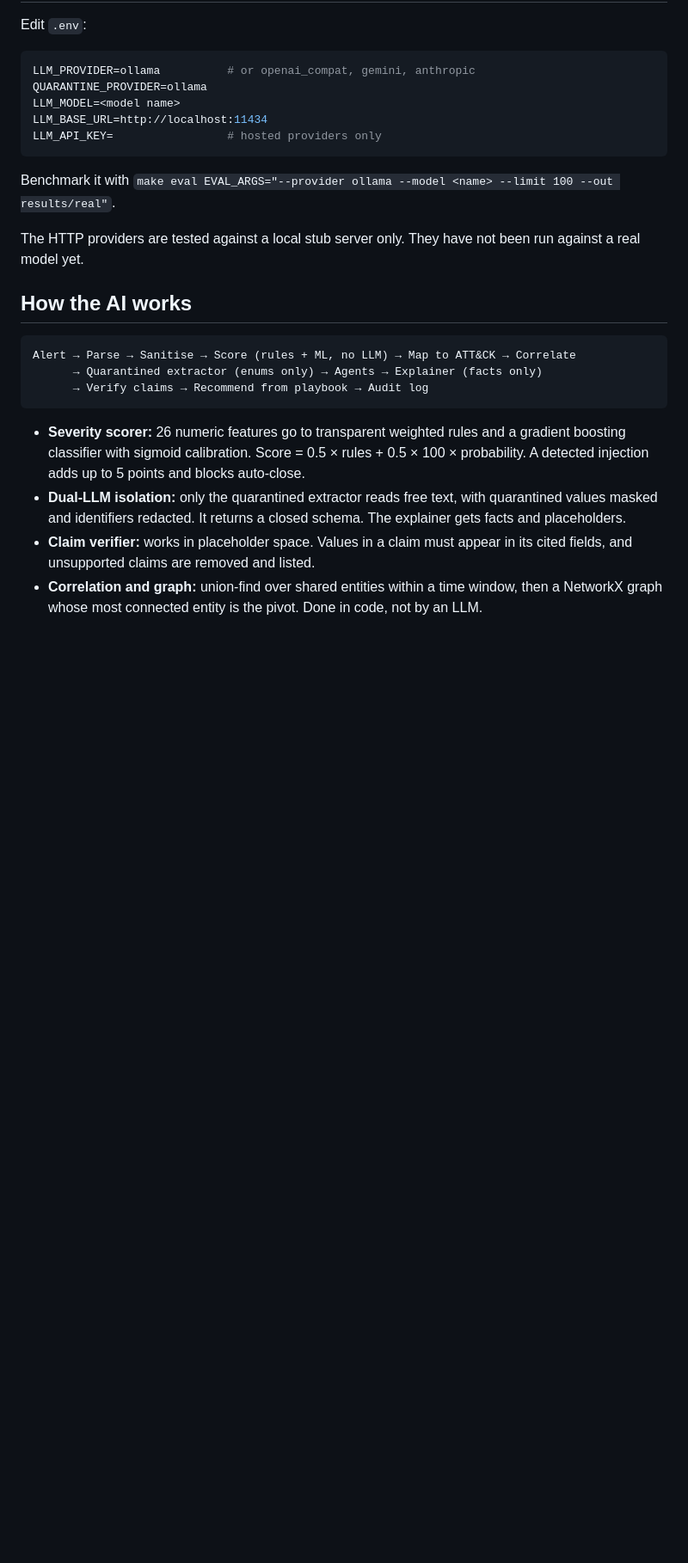
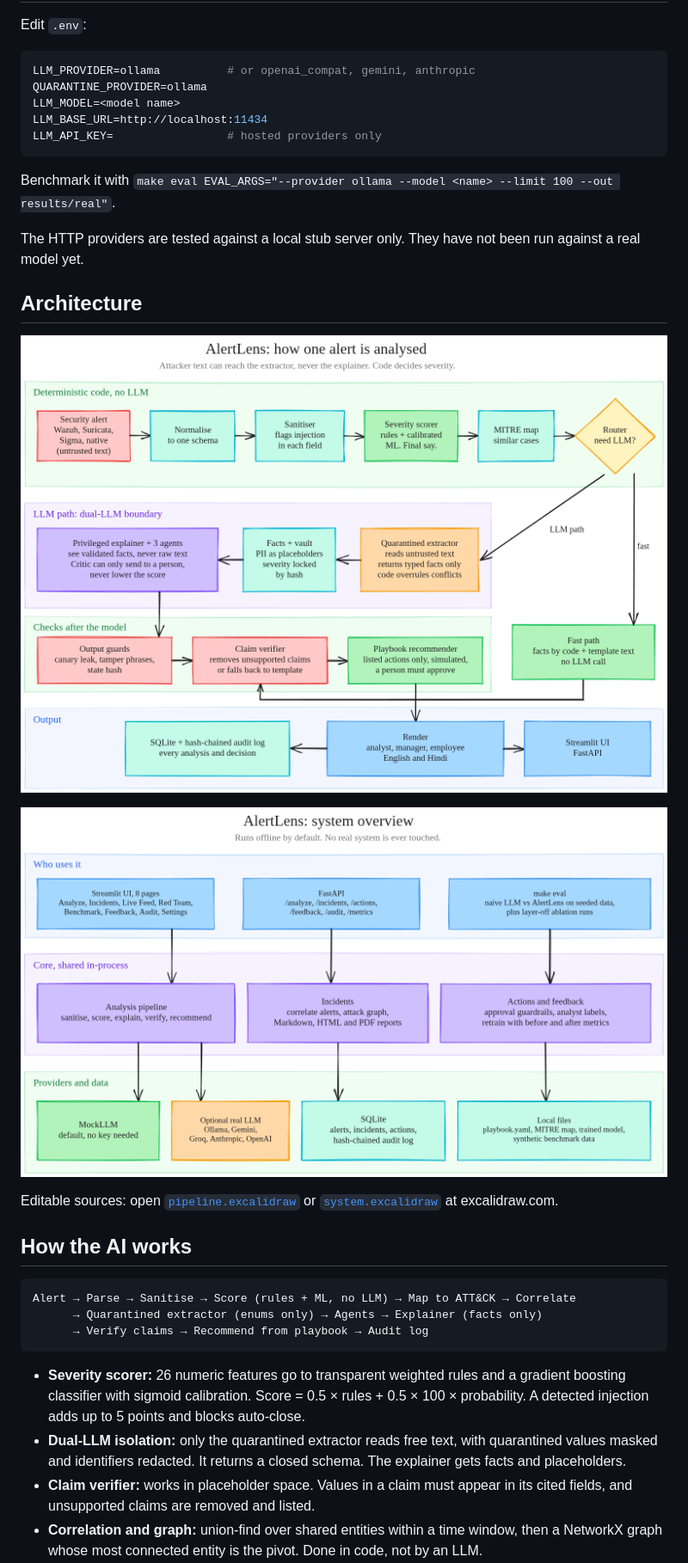
Before and after one commit to LSUDOKO/AlertLens, a Markdown page: README.md, the part around the change. Shown at 86% size. GitHub-like rendering; pictures changed too: docs/media/architecture-pipeline.png (added), docs/media/architecture-system.png (added); blank space fills up the shorter version.

Commit message:
add excalidraw architecture diagrams and benchmark deep-sample option

````diff
--- a/README.md
+++ b/README.md
@@ -65,6 +65,13 @@ LLM_API_KEY=                 # hosted providers only
 Benchmark it with `make eval EVAL_ARGS="--provider ollama --model <name> --limit 100 --out results/real"`.
 
 The HTTP providers are tested against a local stub server only. They have not been run against a real model yet.
+
+## Architecture
+![How one alert is analysed](docs/media/architecture-pipeline.png)
+
+![System overview](docs/media/architecture-system.png)
+
+Editable sources: open [`pipeline.excalidraw`](docs/architecture/pipeline.excalidraw) or [`system.excalidraw`](docs/architecture/system.excalidraw) at excalidraw.com.
 
 ## How the AI works
 ```
````
Also changed, not shown: 3 other files.
